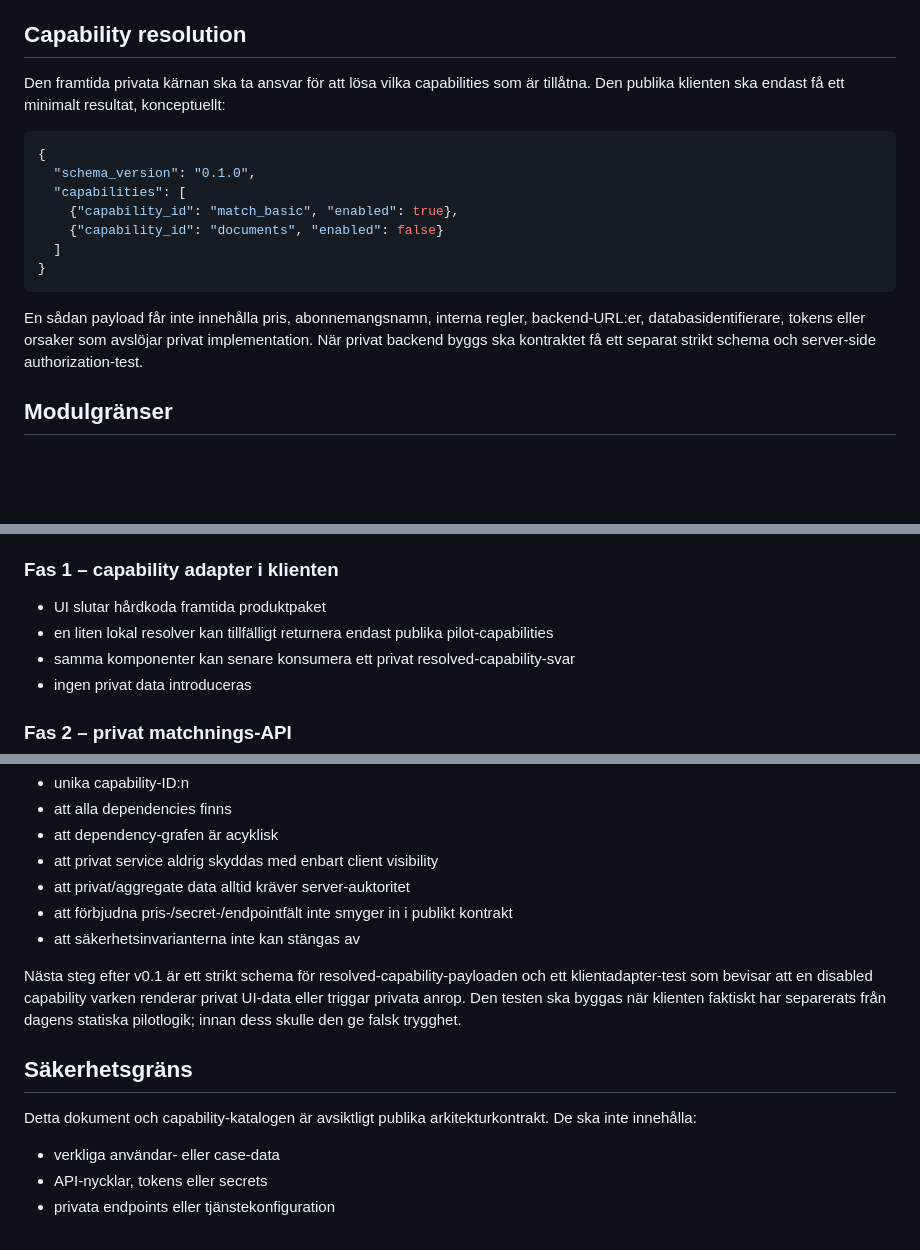
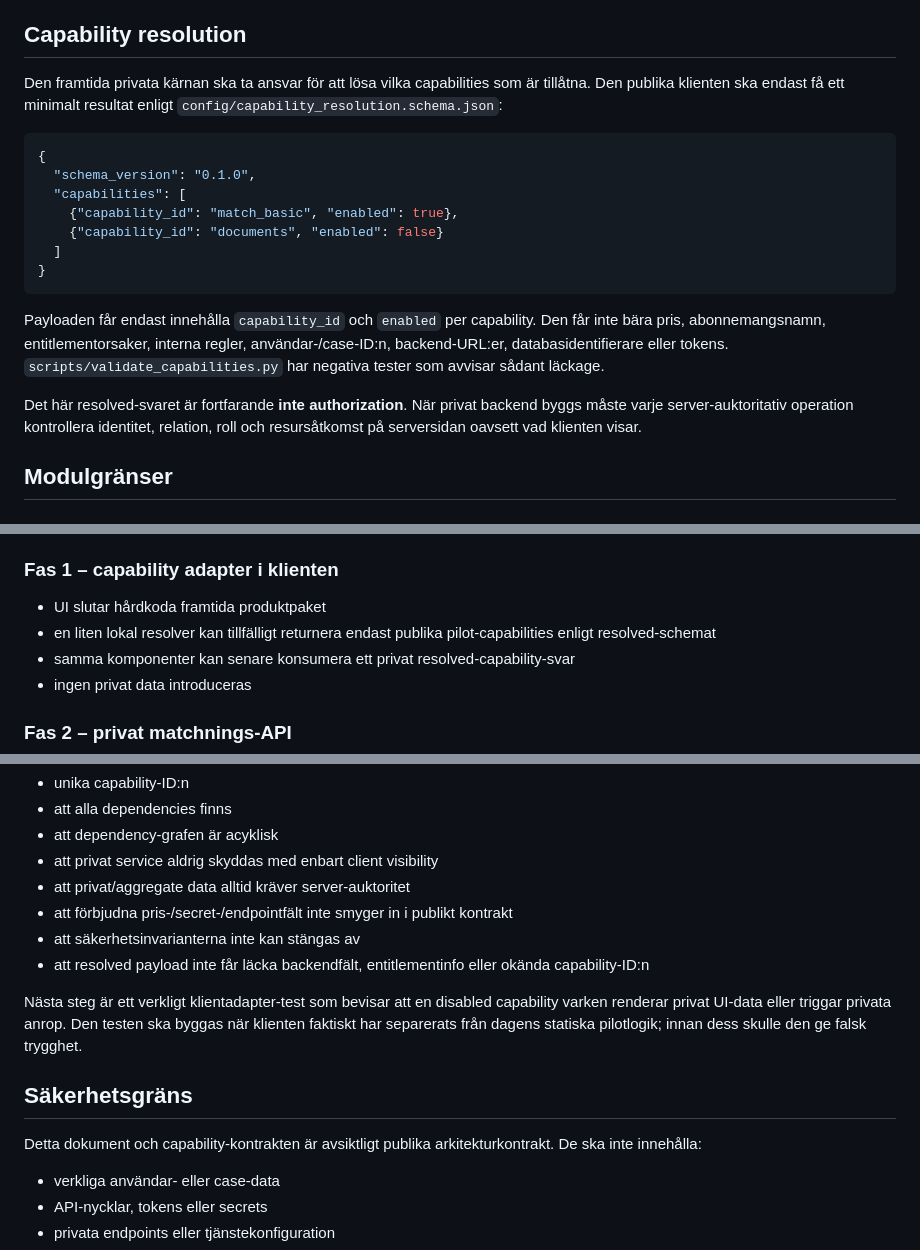
Before and after one commit to hvsamanyousif-prog/stodassistenten-pilot, a Markdown page: docs/CAPABILITY_ARCHITECTURE.md, 3 parts joined by grey strips. Drawn GitHub-style; blank space fills up the shorter version.

Commit message:
Document minimal resolved capability schema

````diff
--- a/docs/CAPABILITY_ARCHITECTURE.md
+++ b/docs/CAPABILITY_ARCHITECTURE.md
@@ -17,7 +17,7 @@ Stödassistenten ska kunna lanseras smalt och samtidigt utvecklas mot Bas, Pro/A
 
 ## Capability resolution
 
-Den framtida privata kärnan ska ta ansvar för att lösa vilka capabilities som är tillåtna. Den publika klienten ska endast få ett minimalt resultat, konceptuellt:
+Den framtida privata kärnan ska ta ansvar för att lösa vilka capabilities som är tillåtna. Den publika klienten ska endast få ett minimalt resultat enligt `config/capability_resolution.schema.json`:
 
 ```json
 {
@@ -29,7 +29,9 @@ Den framtida privata kärnan ska ta ansvar för att lösa vilka capabilities som
 }
 ```
 
-En sådan payload får inte innehålla pris, abonnemangsnamn, interna regler, backend-URL:er, databasidentifierare, tokens eller orsaker som avslöjar privat implementation. När privat backend byggs ska kontraktet få ett separat strikt schema och server-side authorization-test.
+Payloaden får endast innehålla `capability_id` och `enabled` per capability. Den får inte bära pris, abonnemangsnamn, entitlementorsaker, interna regler, användar-/case-ID:n, backend-URL:er, databasidentifierare eller tokens. `scripts/validate_capabilities.py` har negativa tester som avvisar sådant läckage.
+
+Det här resolved-svaret är fortfarande **inte authorization**. När privat backend byggs måste varje server-auktoritativ operation kontrollera identitet, relation, roll och resursåtkomst på serversidan oavsett vad klienten visar.
 
 ## Modulgränser
 
@@ -85,7 +87,7 @@ Individdata får inte läcka till aggregat. `analytics` är server-auktoritativ
 ### Fas 1 – capability adapter i klienten
 
 - UI slutar hårdkoda framtida produktpaket
-- en liten lokal resolver kan tillfälligt returnera endast publika pilot-capabilities
+- en liten lokal resolver kan tillfälligt returnera endast publika pilot-capabilities enligt resolved-schemat
 - samma komponenter kan senare konsumera ett privat resolved-capability-svar
 - ingen privat data introduceras
 
@@ -118,12 +120,13 @@ Individdata får inte läcka till aggregat. `analytics` är server-auktoritativ
 - att privat/aggregate data alltid kräver server-auktoritet
 - att förbjudna pris-/secret-/endpointfält inte smyger in i publikt kontrakt
 - att säkerhetsinvarianterna inte kan stängas av
+- att resolved payload inte får läcka backendfält, entitlementinfo eller okända capability-ID:n
 
-Nästa steg efter v0.1 är ett strikt schema för resolved-capability-payloaden och ett klientadapter-test som bevisar att en disabled capability varken renderar privat UI-data eller triggar privata anrop. Den testen ska byggas när klienten faktiskt har separerats från dagens statiska pilotlogik; innan dess skulle den ge falsk trygghet.
+Nästa steg är ett verkligt klientadapter-test som bevisar att en disabled capability varken renderar privat UI-data eller triggar privata anrop. Den testen ska byggas när klienten faktiskt har separerats från dagens statiska pilotlogik; innan dess skulle den ge falsk trygghet.
 
 ## Säkerhetsgräns
 
-Detta dokument och capability-katalogen är avsiktligt publika arkitekturkontrakt. De ska inte innehålla:
+Detta dokument och capability-kontrakten är avsiktligt publika arkitekturkontrakt. De ska inte innehålla:
 
 - verkliga användar- eller case-data
 - API-nycklar, tokens eller secrets
````
